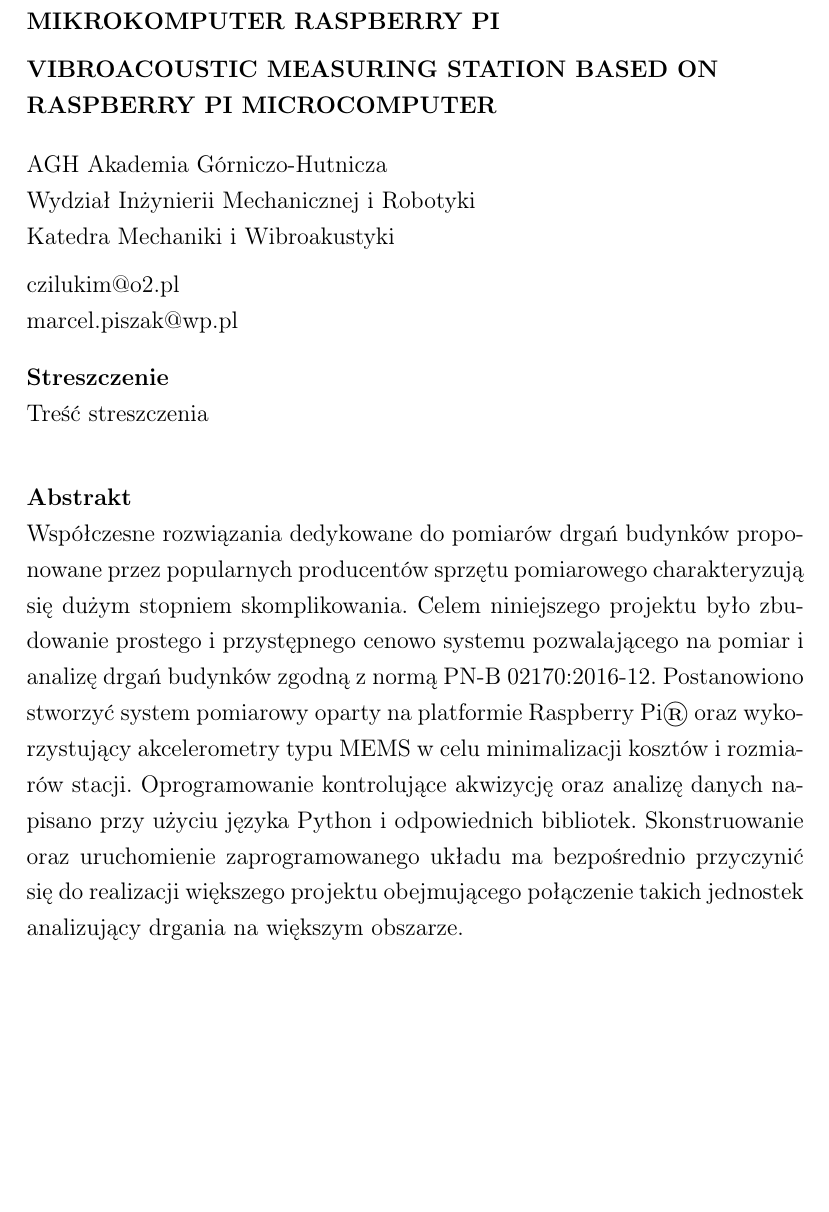
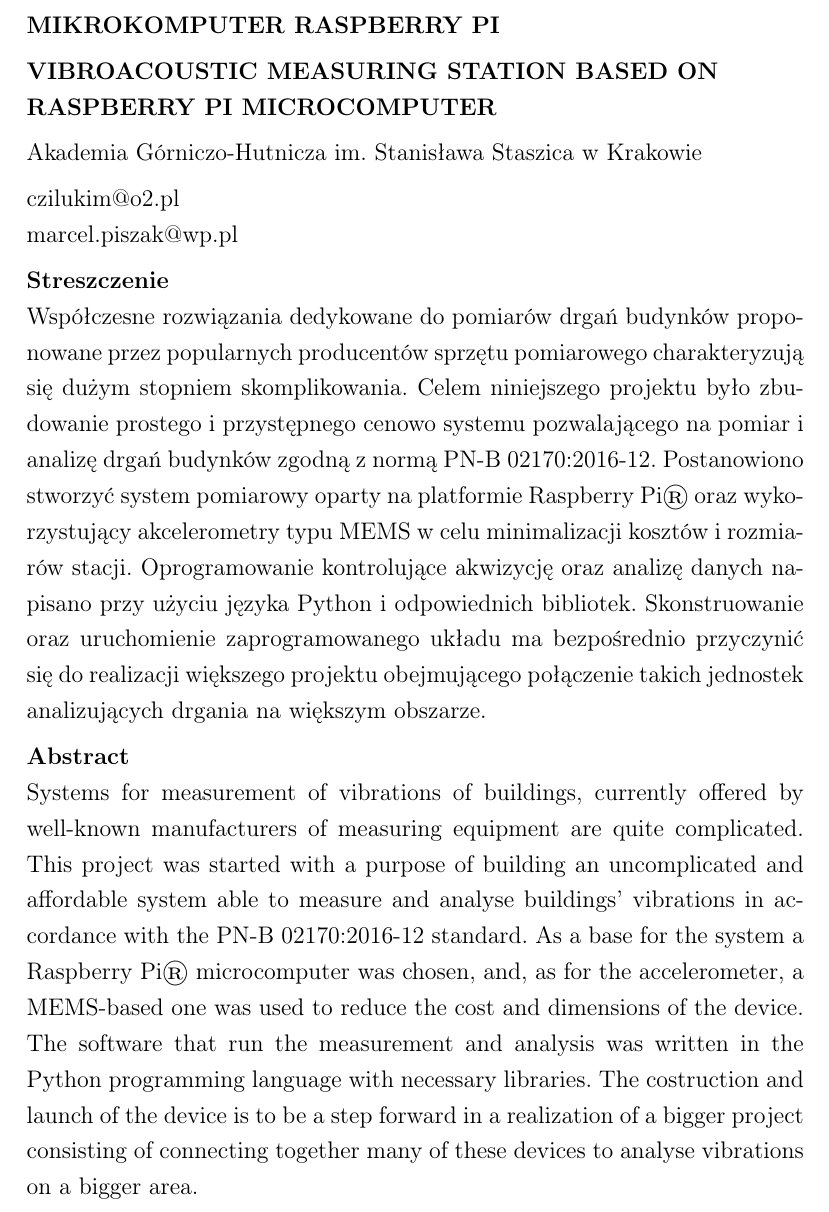
Before and after one commit to Ashymad/OSKA-Pi-MEMS, a LaTeX document (artykul/artykul.tex): part of page 1 of 10 before the commit and part of page 1 of 11 after it, cut so that both start at the same text, the shorter picture padded with empty space. Compiled offline with pdfLaTeX.

Commit message:
Abstract.

```diff
--- a/artykul/artykul.tex
+++ b/artykul/artykul.tex
@@ -7,6 +7,7 @@
 \usepackage{polski}
 \frenchspacing
 
+\usepackage[hidelinks]{hyperref}
 \usepackage{dirtree}
 \usepackage{enumerate}
 \usepackage{graphicx}
@@ -113,29 +113,17 @@
   \textbf{Szymon \MakeUppercase{Mikulicz}} \\
   \textbf{Marcel \MakeUppercase{Piszak}} \\
-  \vspace*{12pt}
-
+  \vspace*{5pt}%
   \MakeUppercase{\textbf{Wibroakustyczna stacja pomiarowa oparta o mikrokomputer Raspberry Pi}} \\
-  \vspace*{6pt}
+  \vspace*{5pt}%
   \MakeUppercase{\textbf{Vibroacoustic measuring station based on Raspberry Pi microcomputer}} \\
-  \vspace*{12pt}
-
-  AGH Akademia Górniczo-Hutnicza \\
-  Wydział Inżynierii Mechanicznej i Robotyki \\
-  Katedra Mechaniki i Wibroakustyki \\
-  \vspace*{6pt}
-
+  \vspace*{5pt}%
+  Akademia Górniczo-Hutnicza im. Stanisława Staszica w Krakowie\\
+  \vspace*{5pt}%
   czilukim@o2.pl \\
   marcel.piszak@wp.pl \\
-
-\end{flushleft}
-
-\noindent
-\textbf{Streszczenie} \\
-Treść streszczenia
-\vspace*{24pt}
-
-\noindent
-\textbf{Abstrakt} \\
+  \vspace*{5pt}%
+}%
+\noindent\textbf{Streszczenie}\\
 Współczesne rozwiązania dedykowane do pomiarów drgań budynków proponowane przez
 popularnych producentów sprzętu pomiarowego charakteryzują się dużym stopniem
 skomplikowania. Celem niniejszego projektu było zbudowanie prostego i
@@ -146,7 +134,24 @@
 akwizycję oraz analizę danych napisano przy użyciu języka Python i odpowiednich
 bibliotek. Skonstruowanie oraz uruchomienie zaprogramowanego układu ma
 bezpośrednio przyczynić się do realizacji większego projektu obejmującego
-połączenie takich jednostek analizujący drgania na większym obszarze.
+połączenie takich jednostek analizujących drgania na większym obszarze.
+\vspace*{5pt}
+
+\noindent
+\begin{otherlanguage}{english}
+\textbf{Abstract} \\
+Systems for measurement of vibrations of buildings, currently offered by
+well-known manufacturers of measuring equipment are quite complicated. This
+project was started with a purpose of building an uncomplicated and affordable
+system able to measure and analyse buildings' vibrations in accordance with the
+PN-B 02170:2016-12 standard. As a base for the system a Raspberry Pi®
+microcomputer was chosen, and, as for the accelerometer, a MEMS-based one was
+used to reduce the cost and dimensions of the device. The software that run the
+measurement and analysis was written in the Python programming language with
+necessary libraries. The costruction and launch of the device is to be a step
+forward in a realization of a bigger project consisting of connecting together
+many of these devices to analyse vibrations on a bigger area.
+\end{otherlanguage}
 \vspace*{24pt}
 
 
```
Also changed, not shown: artykul/artykul.tex (6 more changed lines).
